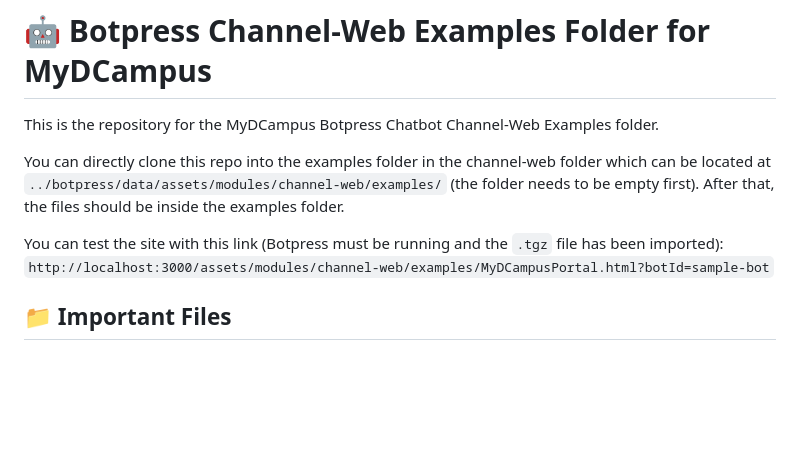
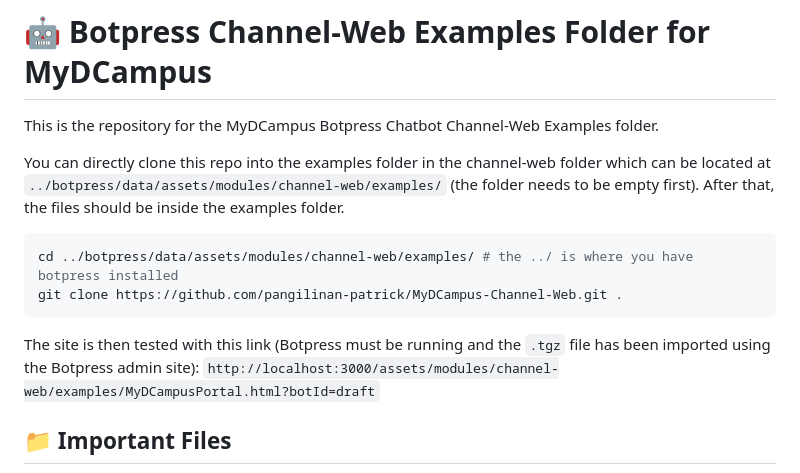
Before and after one commit to pangilinan-patrick/MyDBuddy-Channel-Web, a Markdown page: README.md, the part around the change. GitHub-like rendering; blank space fills up the shorter version.

Commit message:
added more detailed instructions for installing the themes

````diff
--- a/README.md
+++ b/README.md
@@ -3,7 +3,12 @@ This is the repository for the MyDCampus Botpress Chatbot Channel-Web Examples f
 
 You can directly clone this repo into the examples folder in the channel-web folder which can be located at `../botpress/data/assets/modules/channel-web/examples/` (the folder  needs to be empty first). After that, the files should be inside the examples folder.
 
-You can test the site with this link (Botpress must be running and the `.tgz` file has been imported): `http://localhost:3000/assets/modules/channel-web/examples/MyDCampusPortal.html?botId=sample-bot`
+```bash
+cd ../botpress/data/assets/modules/channel-web/examples/ # the ../ is where you have botpress installed
+git clone https://github.com/pangilinan-patrick/MyDCampus-Channel-Web.git .
+```
+
+The site is then tested with this link (Botpress must be running and the `.tgz` file has been imported using the Botpress admin site): `http://localhost:3000/assets/modules/channel-web/examples/MyDCampusPortal.html?botId=draft`
 
 ## 📁 Important Files
 The `My DCampus Portal_Files` folder contains the assets for the `MyDCampusPortal.html/php` website. The main CSS file for the website inside the folder is `app.min.css`
````
